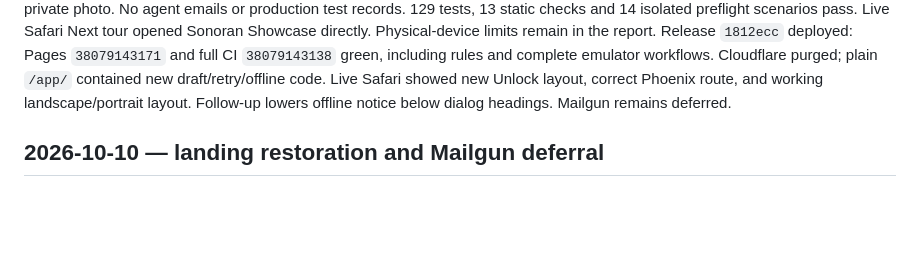
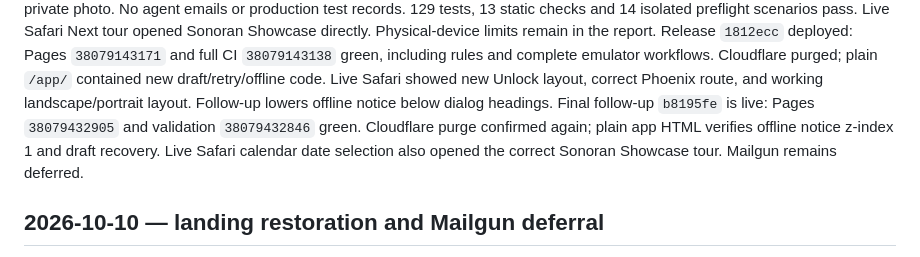
Before and after one commit to braydondennis-ux/marketreadytours, a Markdown page: HANDOFF.md, the part around the change. Drawn GitHub-style; blank space fills up the shorter version.

Commit message:
Record final mobile deployment and calendar verification

```diff
--- a/HANDOFF.md
+++ b/HANDOFF.md
@@ -36,6 +36,9 @@ report. Release `1812ecc` deployed: Pages `38079143171` and full CI `38079143138
 including rules and complete emulator workflows. Cloudflare purged; plain `/app/` contained
 new draft/retry/offline code. Live Safari showed new Unlock layout, correct Phoenix route,
 and working landscape/portrait layout. Follow-up lowers offline notice below dialog headings.
+Final follow-up `b8195fe` is live: Pages `38079432905` and validation `38079432846` green.
+Cloudflare purge confirmed again; plain app HTML verifies offline notice z-index 1 and draft
+recovery. Live Safari calendar date selection also opened the correct Sonoran Showcase tour.
 Mailgun remains deferred.
 
 ## 2026-10-10 — landing restoration and Mailgun deferral
```
Also changed, not shown: docs/MOBILE-AUDIT-2026-10-10.md (+3 -1 lines).
